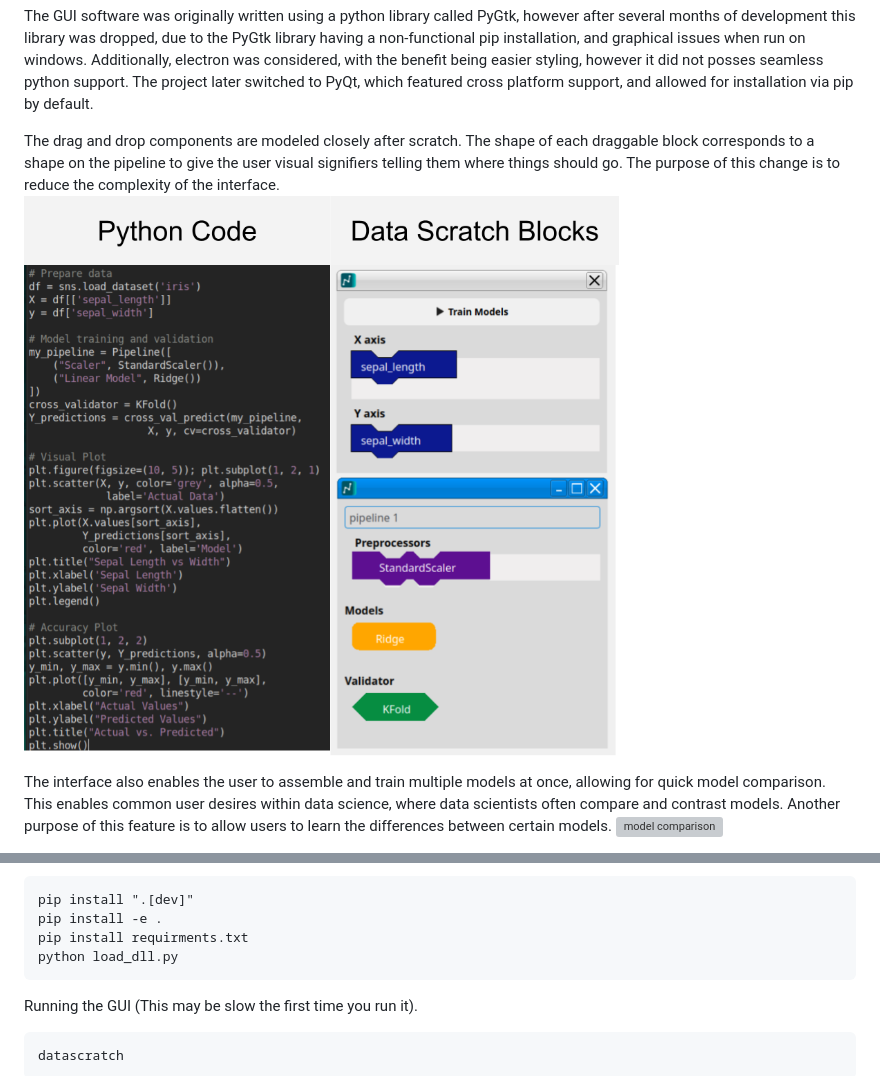
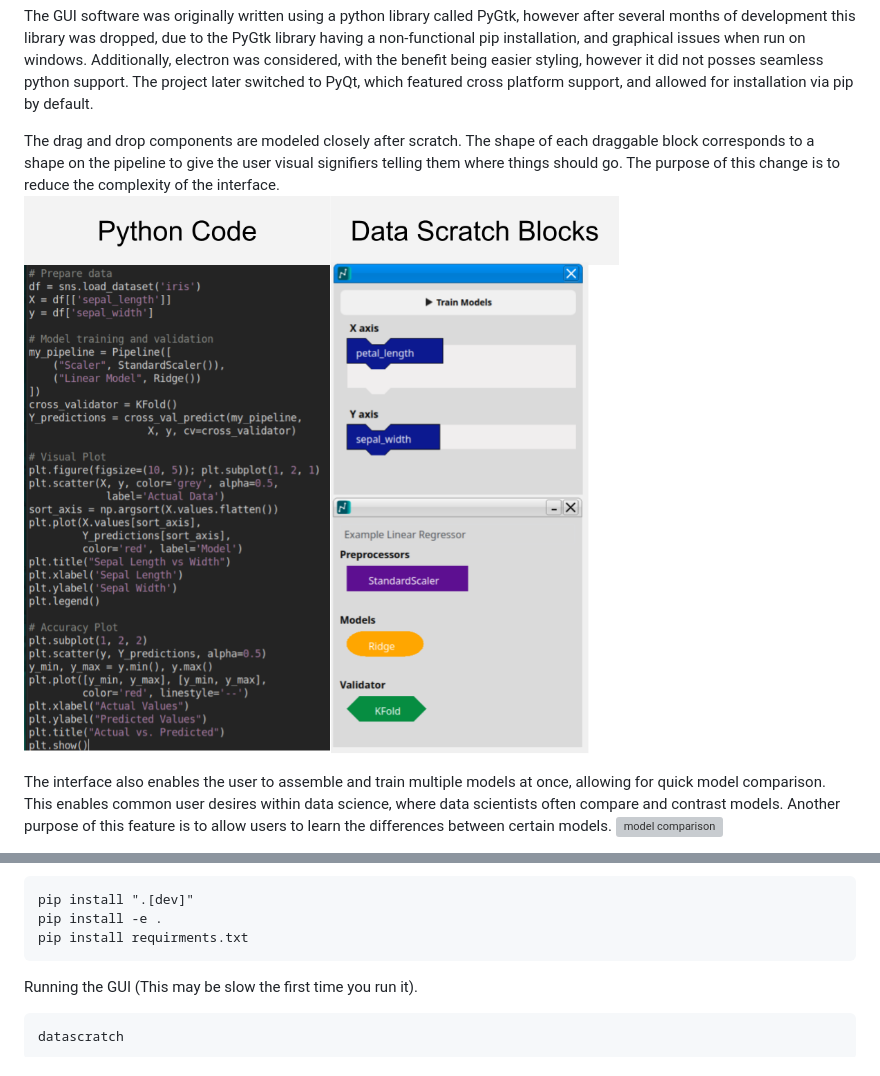
Before and after one commit to cbennington852/ScikitGrow, a Markdown page: readme.md, 2 parts joined by grey strips. Drawn GitHub-style; pictures changed too: paper_images/Python_v_datascratch.png; grey boxes are pictures that could not be loaded.

````diff
--- a/readme.md
+++ b/readme.md
@@ -98,7 +102,6 @@ Install the required dependencies.
 pip install ".[dev]"
 pip install -e .
 pip install requirments.txt
-python load_dll.py
 ```
 Running the GUI (This may be slow the first time you run it).
 ```
````
Also changed, not shown: other parts of readme.md (+4 -0 lines), paper.md (+3 -0 lines), paper_images/example_predictor.png (added), 2 other files.
